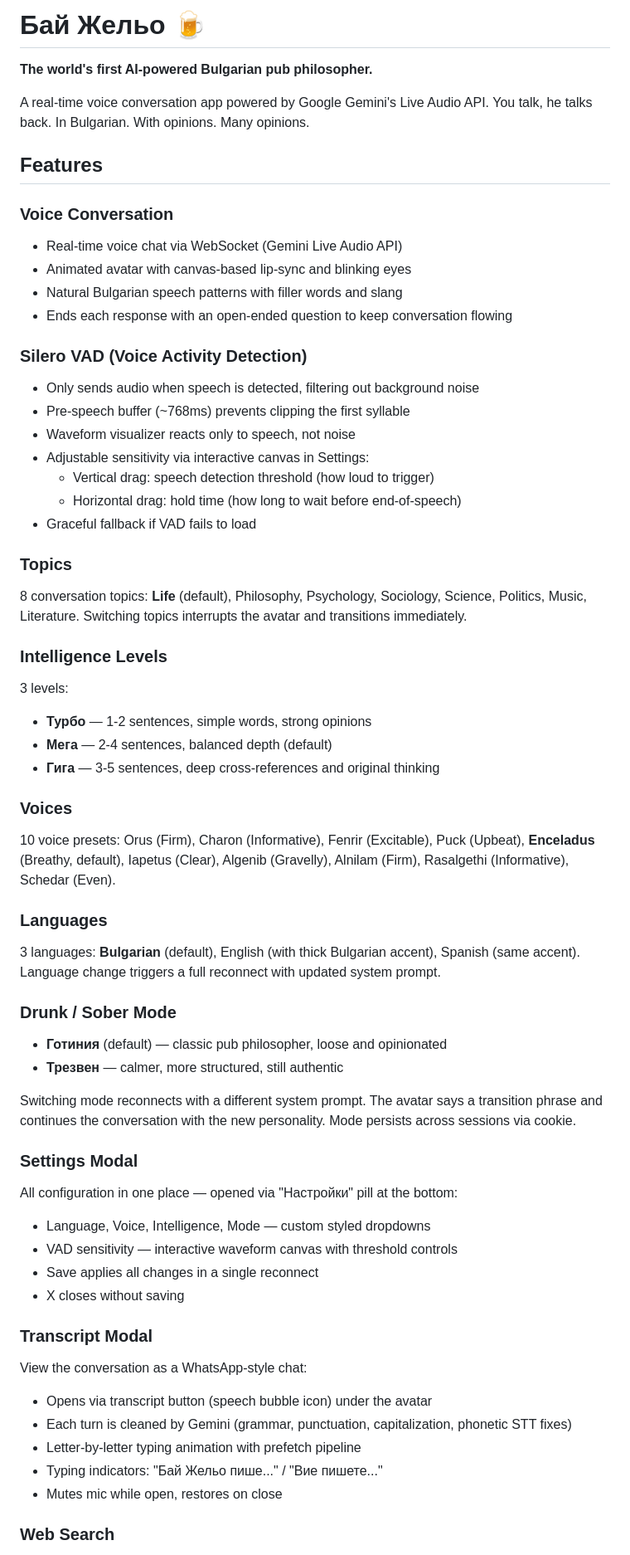
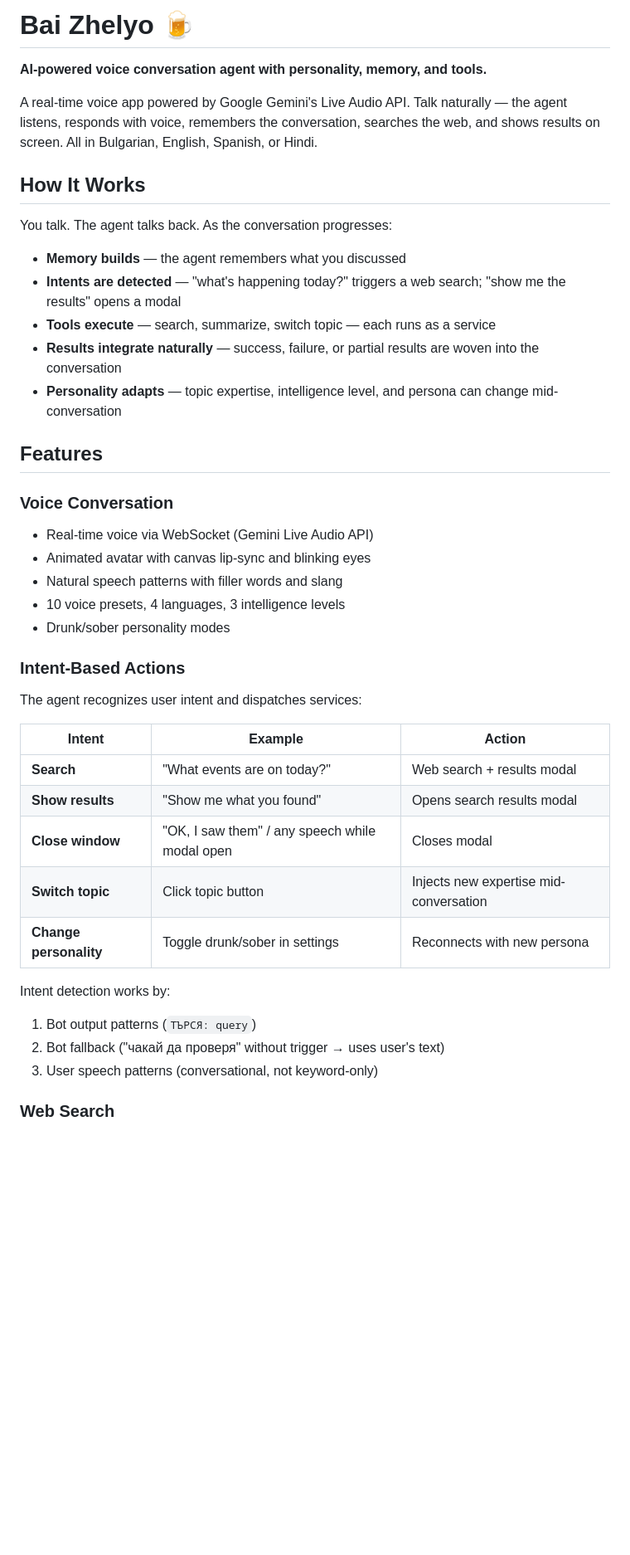
Before and after one commit to pokraev/bai-jelio, a Markdown page: README.md, the part around one of its changes. Shown at 83% size. GitHub-like rendering; blank space fills up the shorter version.

```diff
--- a/README.md
+++ b/README.md
@@ -1,60 +1,41 @@
-# Бай Жельо 🍺
+# Bai Zhelyo 🍺
 
-**The world's first AI-powered Bulgarian pub philosopher.**
+**AI-powered voice conversation agent with personality, memory, and tools.**
 
-A real-time voice conversation app powered by Google Gemini's Live Audio API. You talk, he talks back. In Bulgarian. With opinions. Many opinions.
+A real-time voice app powered by Google Gemini's Live Audio API. Talk naturally — the agent listens, responds with voice, remembers the conversation, searches the web, and shows results on screen. All in Bulgarian, English, Spanish, or Hindi.
+
+## How It Works
+
+You talk. The agent talks back. As the conversation progresses:
+- **Memory builds** — the agent remembers what you discussed
+- **Intents are detected** — "what's happening today?" triggers a web search; "show me the results" opens a modal
+- **Tools execute** — search, summarize, switch topic — each runs as a service
+- **Results integrate naturally** — success, failure, or partial results are woven into the conversation
+- **Personality adapts** — topic expertise, intelligence level, and persona can change mid-conversation
 
 ## Features
 
 ### Voice Conversation
-- Real-time voice chat via WebSocket (Gemini Live Audio API)
-- Animated avatar with canvas-based lip-sync and blinking eyes
-- Natural Bulgarian speech patterns with filler words and slang
-- Ends each response with an open-ended question to keep conversation flowing
+- Real-time voice via WebSocket (Gemini Live Audio API)
+- Animated avatar with canvas lip-sync and blinking eyes
+- Natural speech patterns with filler words and slang
+- 10 voice presets, 4 languages, 3 intelligence levels
+- Drunk/sober personality modes
 
-### Silero VAD (Voice Activity Detection)
-- Only sends audio when speech is detected, filtering out background noise
-- Pre-speech buffer (~768ms) prevents clipping the first syllable
-- Waveform visualizer reacts only to speech, not noise
-- Adjustable sensitivity via interactive canvas in Settings:
-  - Vertical drag: speech detection threshold (how loud to trigger)
-  - Horizontal drag: hold time (how long to wait before end-of-speech)
-- Graceful fallback if VAD fails to load
+### Intent-Based Actions
+The agent recognizes user intent and dispatches services:
 
-### Topics
-8 conversation topics: **Life** (default), Philosophy, Psychology, Sociology, Science, Politics, Music, Literature. Switching topics interrupts the avatar and transitions immediately.
+| Intent | Example | Action |
+|--------|---------|--------|
+| **Search** | "What events are on today?" | Web search + results modal |
+| **Show results** | "Show me what you found" | Opens search results modal |
+| **Close window** | "OK, I saw them" / any speech while modal open | Closes modal |
+| **Switch topic** | Click topic button | Injects new expertise mid-conversation |
+| **Change personality** | Toggle drunk/sober in settings | Reconnects with new persona |
 
-### Intelligence Levels
-3 levels:
-- **Турбо** — 1-2 sentences, simple words, strong opinions
-- **Мега** — 2-4 sentences, balanced depth (default)
-- **Гига** — 3-5 sentences, deep cross-references and original thinking
-
-### Voices
-10 voice presets: Orus (Firm), Charon (Informative), Fenrir (Excitable), Puck (Upbeat), **Enceladus** (Breathy, default), Iapetus (Clear), Algenib (Gravelly), Alnilam (Firm), Rasalgethi (Informative), Schedar (Even).
-
-### Languages
-3 languages: **Bulgarian** (default), English (with thick Bulgarian accent), Spanish (same accent). Language change triggers a full reconnect with updated system prompt.
-
-### Drunk / Sober Mode
-- **Готиния** (default) — classic pub philosopher, loose and opinionated
-- **Трезвен** — calmer, more structured, still authentic
-
-Switching mode reconnects with a different system prompt. The avatar says a transition phrase and continues the conversation with the new personality. Mode persists across sessions via cookie.
-
-### Settings Modal
-All configuration in one place — opened via "Настройки" pill at the bottom:
-- Language, Voice, Intelligence, Mode — custom styled dropdowns
-- VAD sensitivity — interactive waveform canvas with threshold controls
-- Save applies all changes in a single reconnect
-- X closes without saving
-
-### Transcript Modal
-View the conversation as a WhatsApp-style chat:
-- Opens via transcript button (speech bubble icon) under the avatar
-- Each turn is cleaned by Gemini (grammar, punctuation, capitalization, phonetic STT fixes)
-- Letter-by-letter typing animation with prefetch pipeline
-- Typing indicators: "Бай Жельо пише..." / "Вие пишете..."
-- Mutes mic while open, restores on close
+Intent detection works by:
+1. Bot output patterns (`ТЪРСЯ: query`)
+2. Bot fallback ("чакай да проверя" without trigger → uses user's text)
+3. User speech patterns (conversational, not keyword-only)
 
 ### Web Search
```
Also changed, not shown: other parts of README.md (+136 -130 lines), ARCHITECTURE.md (added, +325 -0 lines).
